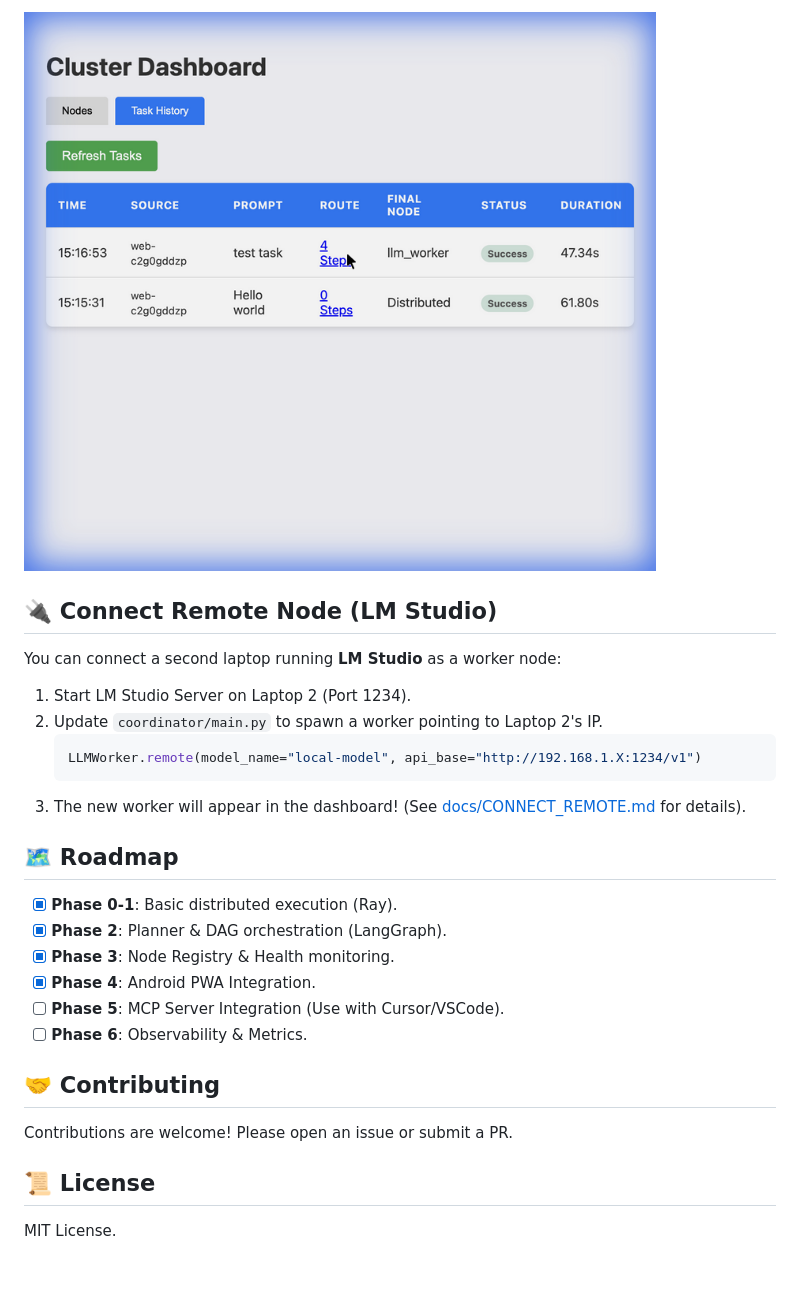
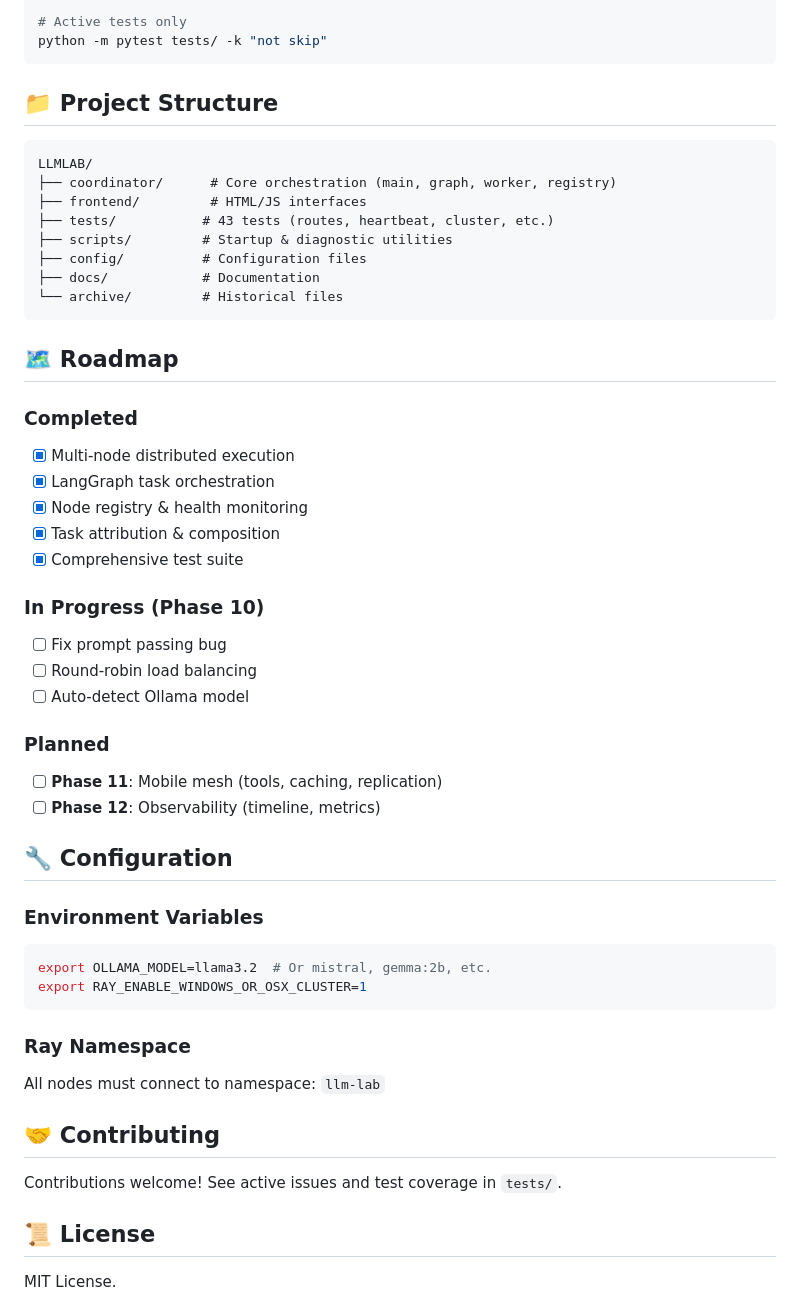
Before and after one commit to xdutsuay/local-distributed-llm-lab, a Markdown page: README.md, the part around one of its changes. Rendered like a GitHub page; blank space fills up the shorter version.

````diff
--- a/README.md
+++ b/README.md
@@ -62,25 +87,51 @@ Visit `http://localhost:8000/llmlab` to visualize the cluster, track task histor
 
-![Dashboard Task History](assets/dashboard_task_history.png)
+# Active tests only
+python -m pytest tests/ -k "not skip"
+```
 
-## 🔌 Connect Remote Node (LM Studio)
-You can connect a second laptop running **LM Studio** as a worker node:
-1. Start LM Studio Server on Laptop 2 (Port 1234).
-2. Update `coordinator/main.py` to spawn a worker pointing to Laptop 2's IP.
-   ```python
-   LLMWorker.remote(model_name="local-model", api_base="http://192.168.1.X:1234/v1")
-   ```
-3. The new worker will appear in the dashboard! (See [docs/CONNECT_REMOTE.md](docs/CONNECT_REMOTE.md) for details).
+## 📁 Project Structure
+```
+LLMLAB/
+├── coordinator/      # Core orchestration (main, graph, worker, registry)
+├── frontend/         # HTML/JS interfaces
+├── tests/           # 43 tests (routes, heartbeat, cluster, etc.)
+├── scripts/         # Startup & diagnostic utilities
+├── config/          # Configuration files
+├── docs/            # Documentation
+└── archive/         # Historical files
+```
 
 ## 🗺 Roadmap
-- [x] **Phase 0-1**: Basic distributed execution (Ray).
-- [x] **Phase 2**: Planner & DAG orchestration (LangGraph).
-- [x] **Phase 3**: Node Registry & Health monitoring.
-- [x] **Phase 4**: Android PWA Integration.
-- [ ] **Phase 5**: MCP Server Integration (Use with Cursor/VSCode).
-- [ ] **Phase 6**: Observability & Metrics.
+
+### Completed
+- [x] Multi-node distributed execution
+- [x] LangGraph task orchestration
+- [x] Node registry & health monitoring
+- [x] Task attribution & composition
+- [x] Comprehensive test suite
+
+### In Progress (Phase 10)
+- [ ] Fix prompt passing bug
+- [ ] Round-robin load balancing
+- [ ] Auto-detect Ollama model
+
+### Planned
+- [ ] **Phase 11**: Mobile mesh (tools, caching, replication)
+- [ ] **Phase 12**: Observability (timeline, metrics)
+
+## 🔧 Configuration
+
+### Environment Variables
+```bash
+export OLLAMA_MODEL=llama3.2  # Or mistral, gemma:2b, etc.
+export RAY_ENABLE_WINDOWS_OR_OSX_CLUSTER=1
+```
+
+### Ray Namespace
+All nodes must connect to namespace: `llm-lab`
 
 ## 🤝 Contributing
-Contributions are welcome! Please open an issue or submit a PR.
+Contributions welcome! See active issues and test coverage in `tests/`.
 
 ## 📜 License
 MIT License.
````
Also changed, not shown: other parts of README.md (+67 -42 lines).
